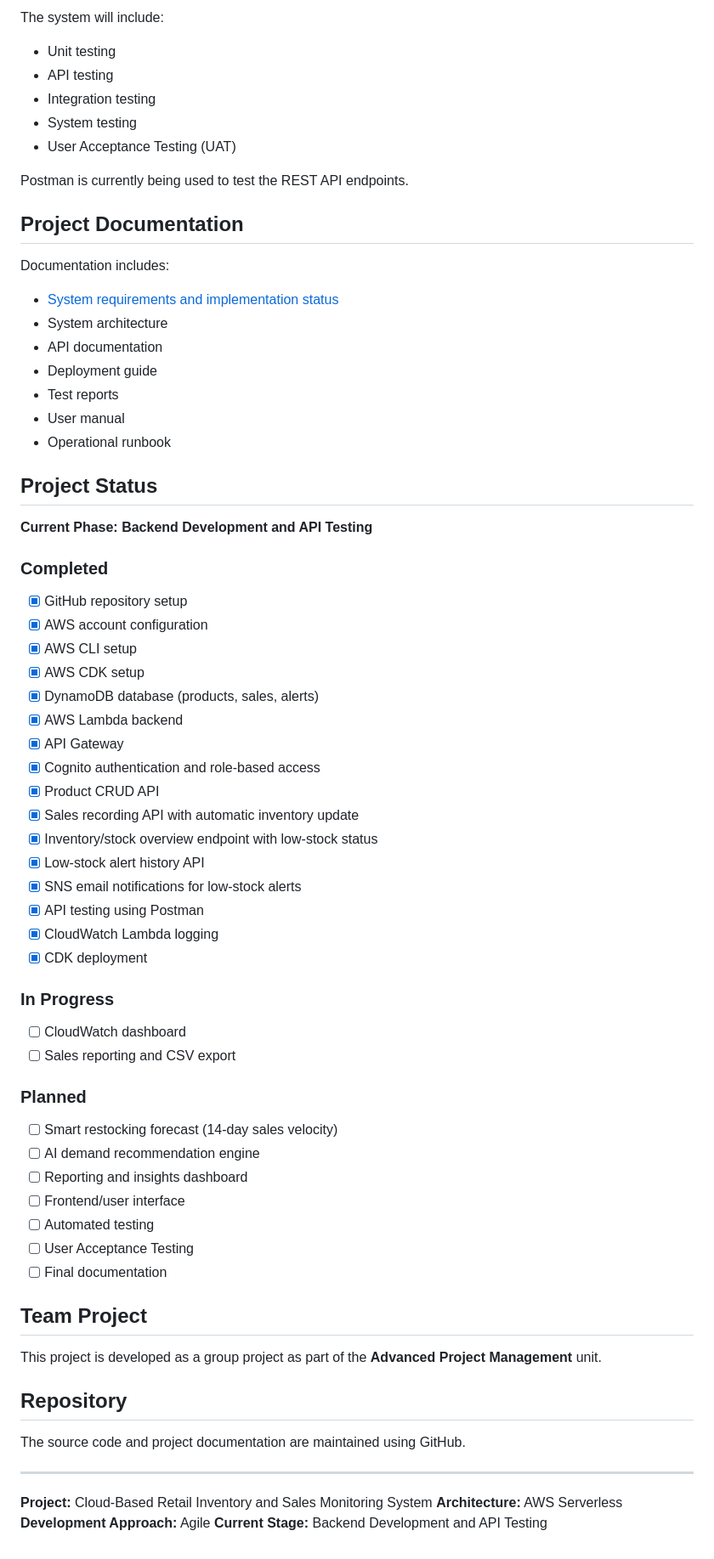
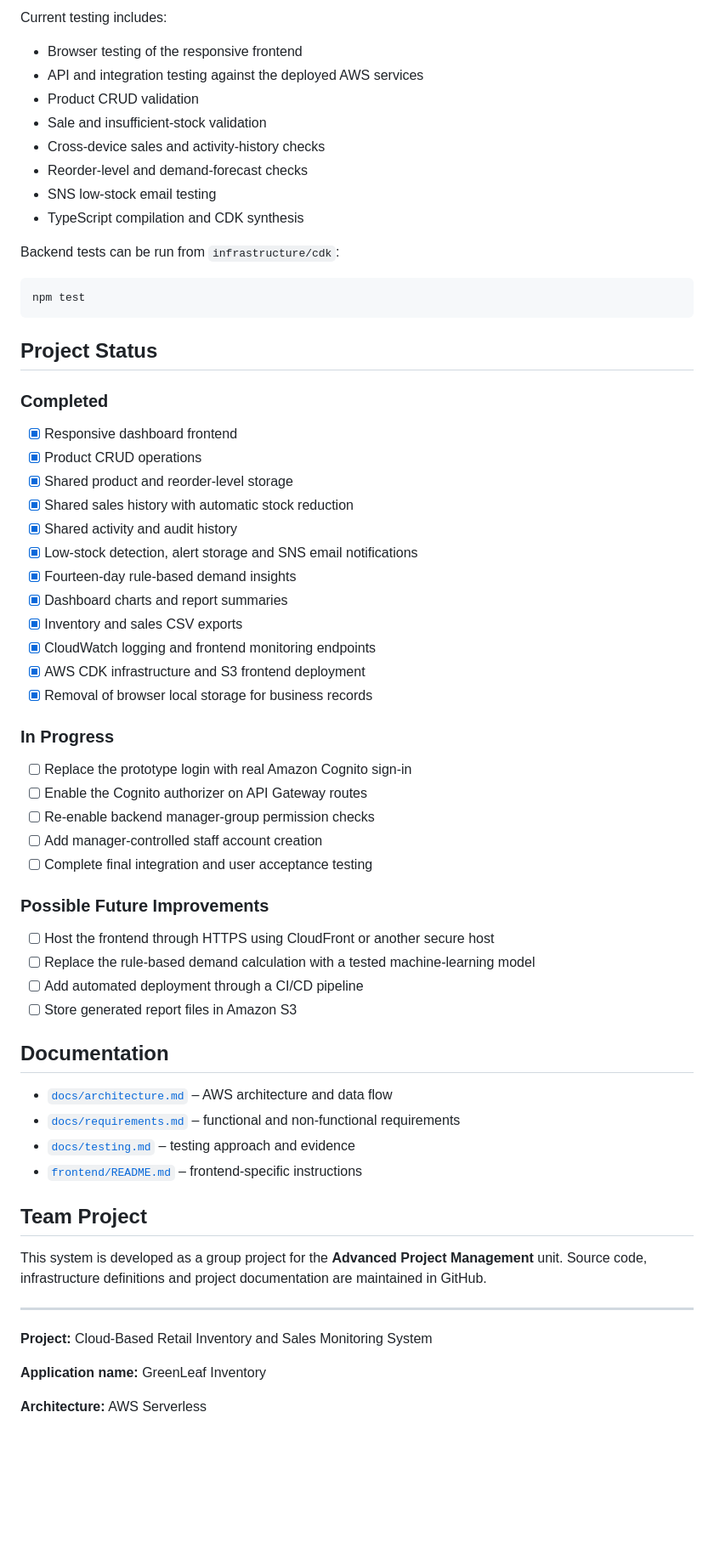
Before and after one commit to samipkafle/cloud-retail-inventory-system, a Markdown page: README.md, the part around one of its changes. Shown at 85% size. Drawn GitHub-style; blank space fills up the shorter version.

Commit message:
Update main project README

````diff
--- a/README.md
+++ b/README.md
@@ -180,75 +250,68 @@ The project follows Agile software development practices:
 
-The system will include:
+Current testing includes:
 
-* Unit testing
-* API testing
-* Integration testing
-* System testing
-* User Acceptance Testing (UAT)
+- Browser testing of the responsive frontend
+- API and integration testing against the deployed AWS services
+- Product CRUD validation
+- Sale and insufficient-stock validation
+- Cross-device sales and activity-history checks
+- Reorder-level and demand-forecast checks
+- SNS low-stock email testing
+- TypeScript compilation and CDK synthesis
 
-Postman is currently being used to test the REST API endpoints.
+Backend tests can be run from `infrastructure/cdk`:
 
-## Project Documentation
-
-Documentation includes:
-
-* [System requirements and implementation status](docs/requirements.md)
-* System architecture
-* API documentation
-* Deployment guide
-* Test reports
-* User manual
-* Operational runbook
+```bash
+npm test
+```
 
 ## Project Status
 
-**Current Phase: Backend Development and API Testing**
-
 ### Completed
 
-* [x] GitHub repository setup
-* [x] AWS account configuration
-* [x] AWS CLI setup
-* [x] AWS CDK setup
-* [x] DynamoDB database (products, sales, alerts)
-* [x] AWS Lambda backend
-* [x] API Gateway
-* [x] Cognito authentication and role-based access
-* [x] Product CRUD API
-* [x] Sales recording API with automatic inventory update
-* [x] Inventory/stock overview endpoint with low-stock status
-* [x] Low-stock alert history API
-* [x] SNS email notifications for low-stock alerts
-* [x] API testing using Postman
-* [x] CloudWatch Lambda logging
-* [x] CDK deployment
+- [x] Responsive dashboard frontend
+- [x] Product CRUD operations
+- [x] Shared product and reorder-level storage
+- [x] Shared sales history with automatic stock reduction
+- [x] Shared activity and audit history
+- [x] Low-stock detection, alert storage and SNS email notifications
+- [x] Fourteen-day rule-based demand insights
+- [x] Dashboard charts and report summaries
+- [x] Inventory and sales CSV exports
+- [x] CloudWatch logging and frontend monitoring endpoints
+- [x] AWS CDK infrastructure and S3 frontend deployment
+- [x] Removal of browser local storage for business records
 
 ### In Progress
 
-* [ ] CloudWatch dashboard
-* [ ] Sales reporting and CSV export
+- [ ] Replace the prototype login with real Amazon Cognito sign-in
+- [ ] Enable the Cognito authorizer on API Gateway routes
+- [ ] Re-enable backend manager-group permission checks
+- [ ] Add manager-controlled staff account creation
+- [ ] Complete final integration and user acceptance testing
 
-### Planned
+### Possible Future Improvements
 
-* [ ] Smart restocking forecast (14-day sales velocity)
-* [ ] AI demand recommendation engine
-* [ ] Reporting and insights dashboard
-* [ ] Frontend/user interface
-* [ ] Automated testing
-* [ ] User Acceptance Testing
-* [ ] Final documentation
+- [ ] Host the frontend through HTTPS using CloudFront or another secure host
+- [ ] Replace the rule-based demand calculation with a tested machine-learning model
+- [ ] Add automated deployment through a CI/CD pipeline
+- [ ] Store generated report files in Amazon S3
+
+## Documentation
+
+- [`docs/architecture.md`](docs/architecture.md) – AWS architecture and data flow
+- [`docs/requirements.md`](docs/requirements.md) – functional and non-functional requirements
+- [`docs/testing.md`](docs/testing.md) – testing approach and evidence
+- [`frontend/README.md`](frontend/README.md) – frontend-specific instructions
 
 ## Team Project
 
-This project is developed as a group project as part of the **Advanced Project Management** unit.
-
-## Repository
-
-The source code and project documentation are maintained using GitHub.
+This system is developed as a group project for the **Advanced Project Management** unit. Source code, infrastructure definitions and project documentation are maintained in GitHub.
 
 ---
 
 **Project:** Cloud-Based Retail Inventory and Sales Monitoring System
+
+**Application name:** GreenLeaf Inventory
+
 **Architecture:** AWS Serverless
-**Development Approach:** Agile
-**Current Stage:** Backend Development and API Testing
````
Also changed, not shown: other parts of README.md (+192 -122 lines).
